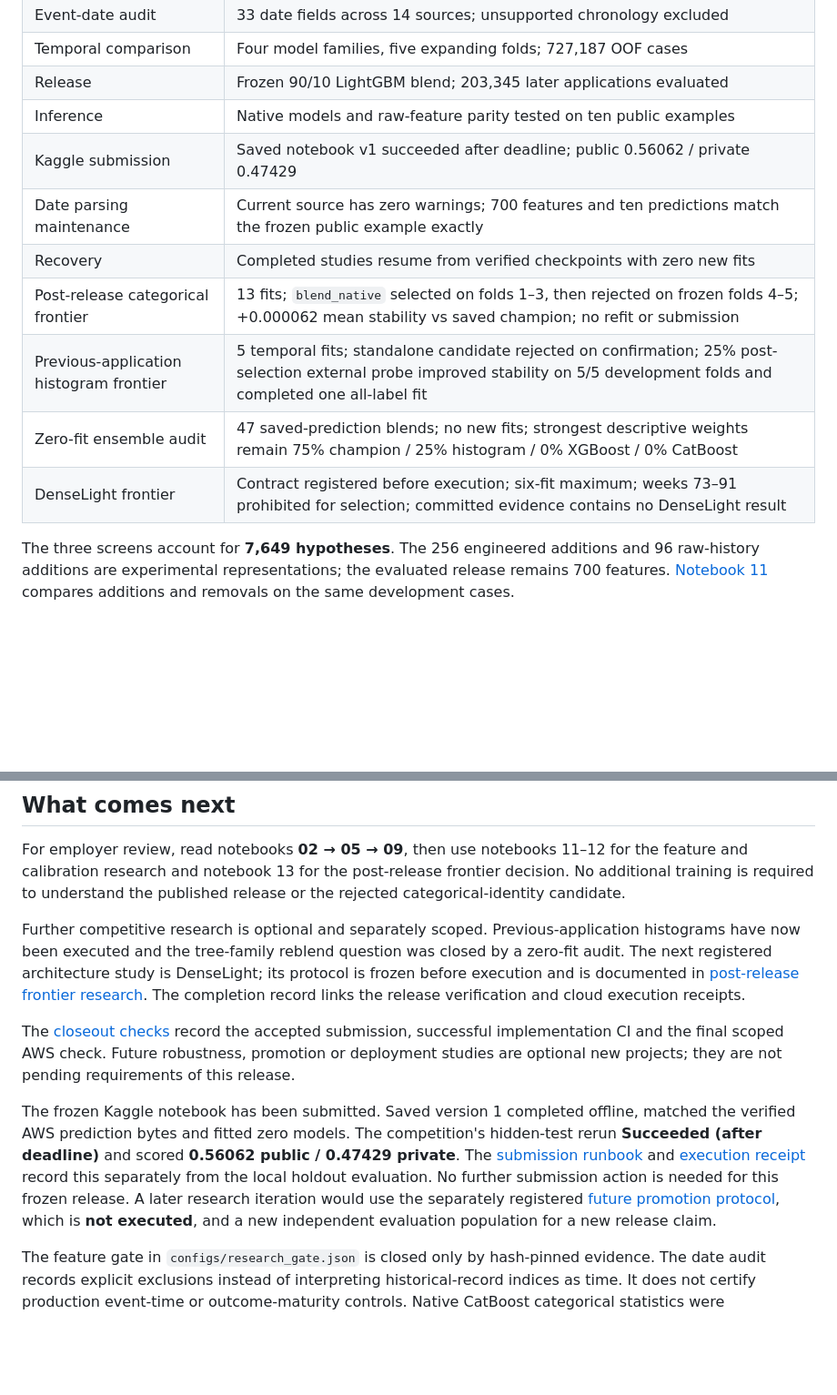
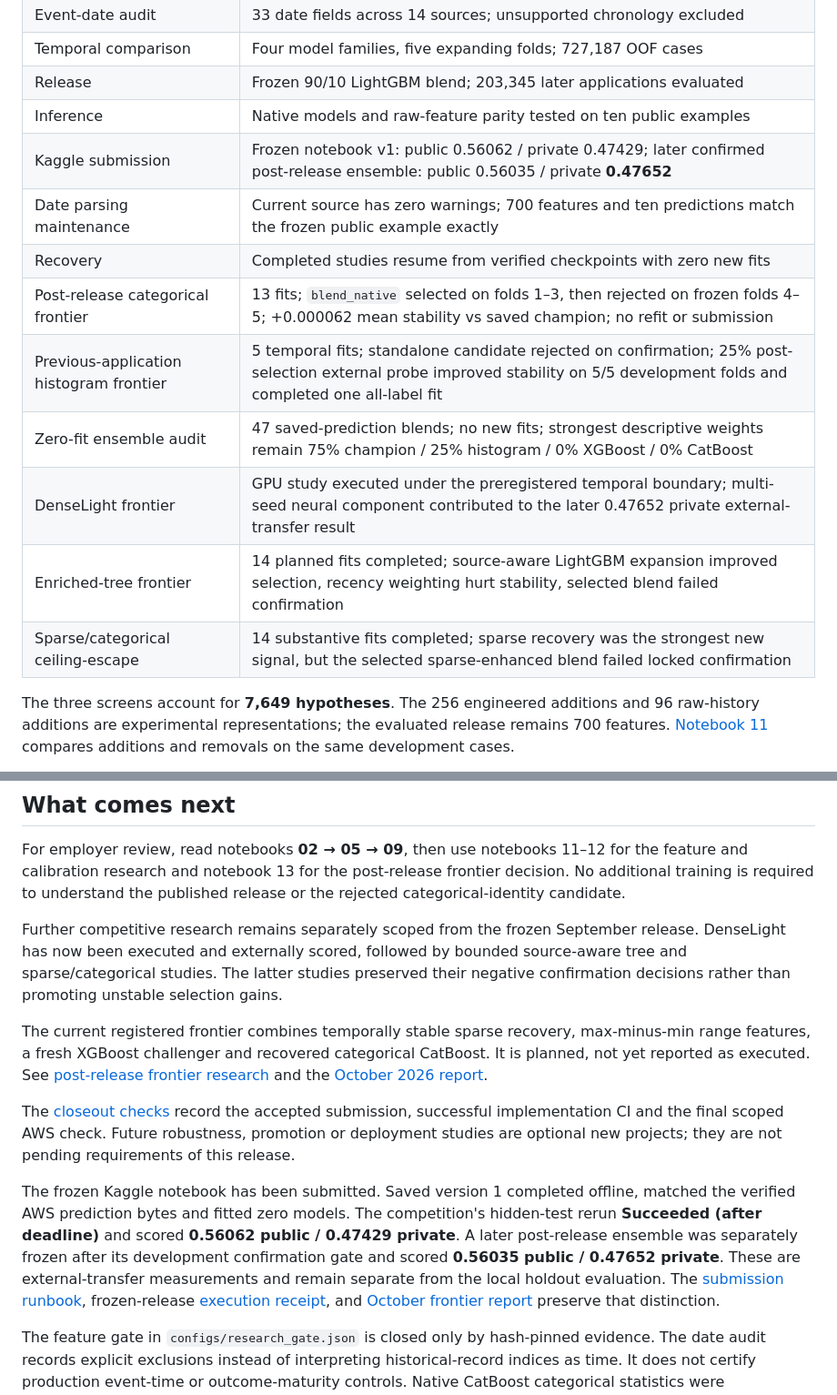
Before and after one commit to alvaromendizabal/home-credit-model-stability, a Markdown page: docs/project_status.md, 2 parts joined by grey strips. Shown at 91% size. Rendered like a GitHub page; blank space fills up the shorter version.

Commit message:
docs: refresh project status through October frontier

```diff
--- a/docs/project_status.md
+++ b/docs/project_status.md
@@ -17,13 +17,15 @@ the historical release or reusing the observed holdout as a fresh test.
 | Temporal comparison | Four model families, five expanding folds; 727,187 OOF cases |
 | Release | Frozen 90/10 LightGBM blend; 203,345 later applications evaluated |
 | Inference | Native models and raw-feature parity tested on ten public examples |
-| Kaggle submission | Saved notebook v1 succeeded after deadline; public 0.56062 / private 0.47429 |
+| Kaggle submission | Frozen notebook v1: public 0.56062 / private 0.47429; later confirmed post-release ensemble: public 0.56035 / private **0.47652** |
 | Date parsing maintenance | Current source has zero warnings; 700 features and ten predictions match the frozen public example exactly |
 | Recovery | Completed studies resume from verified checkpoints with zero new fits |
 | Post-release categorical frontier | 13 fits; `blend_native` selected on folds 1–3, then rejected on frozen folds 4–5; +0.000062 mean stability vs saved champion; no refit or submission |
 | Previous-application histogram frontier | 5 temporal fits; standalone candidate rejected on confirmation; 25% post-selection external probe improved stability on 5/5 development folds and completed one all-label fit |
 | Zero-fit ensemble audit | 47 saved-prediction blends; no new fits; strongest descriptive weights remain 75% champion / 25% histogram / 0% XGBoost / 0% CatBoost |
-| DenseLight frontier | Contract registered before execution; six-fit maximum; weeks 73–91 prohibited for selection; committed evidence contains no DenseLight result |
+| DenseLight frontier | GPU study executed under the preregistered temporal boundary; multi-seed neural component contributed to the later 0.47652 private external-transfer result |
+| Enriched-tree frontier | 14 planned fits completed; source-aware LightGBM expansion improved selection, recency weighting hurt stability, selected blend failed confirmation |
+| Sparse/categorical ceiling-escape | 14 substantive fits completed; sparse recovery was the strongest new signal, but the selected sparse-enhanced blend failed locked confirmation |
 
 The three screens account for **7,649 hypotheses**. The 256 engineered additions
 and 96 raw-history additions are experimental representations; the evaluated
@@ -80,12 +82,16 @@ for the feature and calibration research and notebook 13 for the post-release
 frontier decision. No additional training is required to understand the published
 release or the rejected categorical-identity candidate.
 
-Further competitive research is optional and separately scoped. Previous-application
-histograms have now been executed and the tree-family reblend question was closed by
-a zero-fit audit. The next registered architecture study is DenseLight; its protocol
-is frozen before execution and is documented in
-[post-release frontier research](post_release_research.md). The completion record
-links the release verification and cloud execution receipts.
+Further competitive research remains separately scoped from the frozen September
+release. DenseLight has now been executed and externally scored, followed by bounded
+source-aware tree and sparse/categorical studies. The latter studies preserved their
+negative confirmation decisions rather than promoting unstable selection gains.
+
+The current registered frontier combines temporally stable sparse recovery,
+max-minus-min range features, a fresh XGBoost challenger and recovered categorical
+CatBoost. It is planned, not yet reported as executed. See
+[post-release frontier research](post_release_research.md) and the
+[October 2026 report](../reports/post_release_frontier/october_2026.md).
 
 The [closeout checks](completion.md#closeout-checks--9-september-2026) record the
 accepted submission, successful implementation CI and the final scoped AWS check.
@@ -95,12 +101,13 @@ they are not pending requirements of this release.
 The frozen Kaggle notebook has been submitted. Saved version 1 completed offline,
 matched the verified AWS prediction bytes and fitted zero models. The competition's
 hidden-test rerun **Succeeded (after deadline)** and scored **0.56062 public /
-0.47429 private**. The [submission runbook](kaggle_submission.md) and
-[execution receipt](../reports/kaggle_submission/execution.json) record this separately
-from the local holdout evaluation. No further submission action is needed for this
-frozen release. A later research iteration would use the separately registered
-[future promotion protocol](../configs/future_promotion.json), which is **not
-executed**, and a new independent evaluation population for a new release claim.
+0.47429 private**. A later post-release ensemble was separately frozen after its
+development confirmation gate and scored **0.56035 public / 0.47652 private**.
+These are external-transfer measurements and remain separate from the local holdout
+evaluation. The [submission runbook](kaggle_submission.md), frozen-release
+[execution receipt](../reports/kaggle_submission/execution.json), and
+[October frontier report](../reports/post_release_frontier/october_2026.md) preserve
+that distinction.
 
 The feature gate in `configs/research_gate.json` is closed only by hash-pinned
 evidence. The date audit records explicit exclusions instead of interpreting
```
